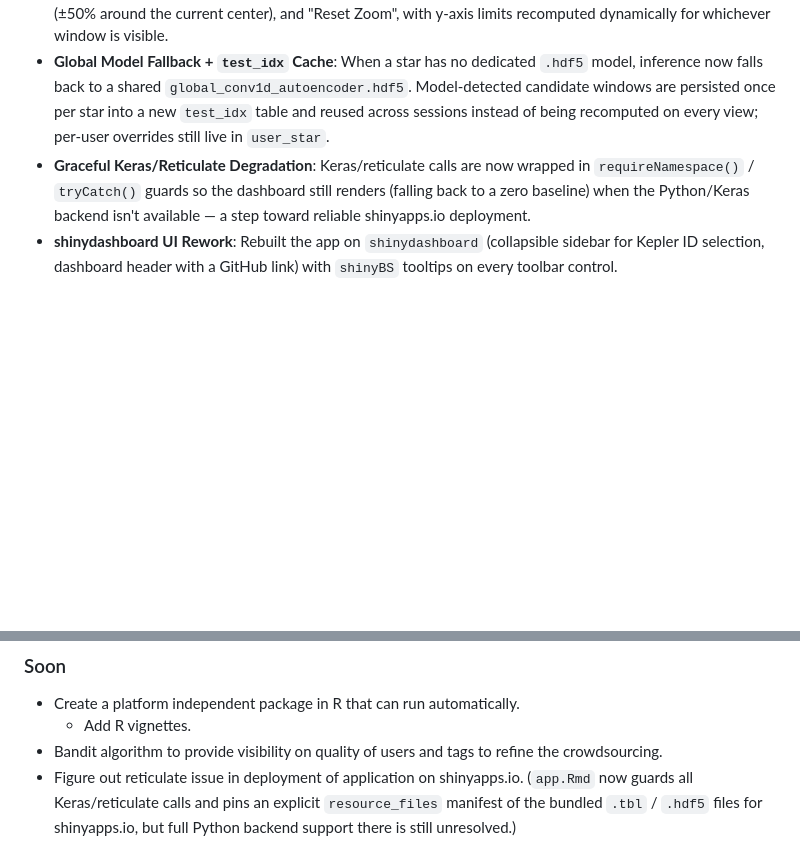
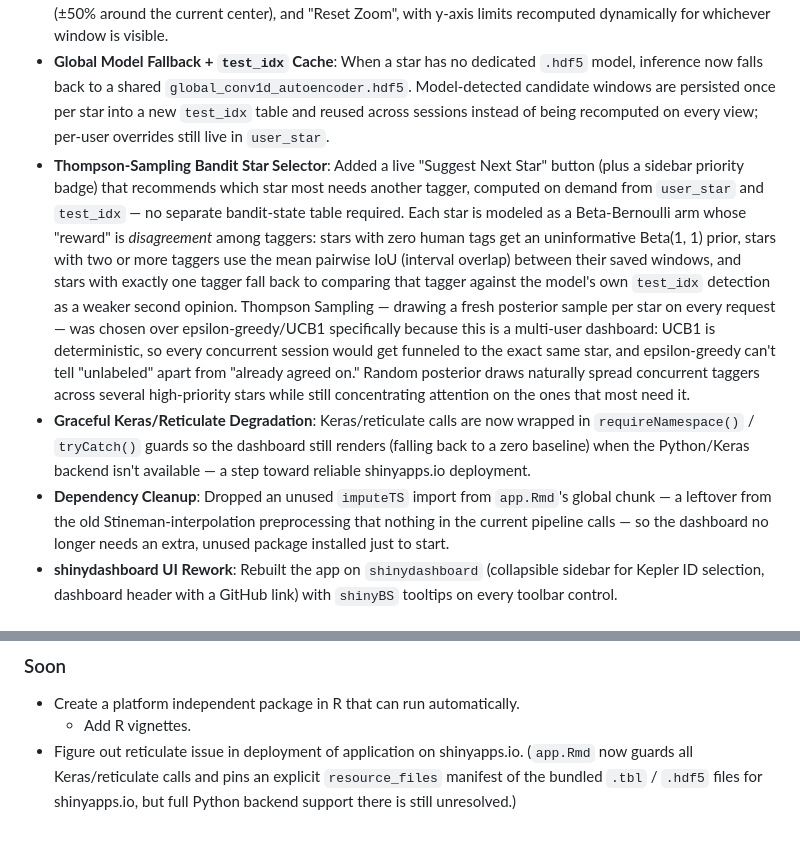
Before and after one commit to SNaveenMathew/Unsupervised-Exoplanet, a Markdown page: README.md, 2 parts joined by grey strips. GitHub-like rendering; blank space fills up the shorter version.

Commit message:
feat: implement Thompson-sampling star recommender and remove unused imputeTS dependency

```diff
--- a/README.md
+++ b/README.md
@@ -49,7 +49,9 @@ There were several constraints during the execution of the project: in terms of
 - **Interactive Plotly Manual Tagging**: Replaced the old "Customize" (blank placeholder row, no editing) / "Reset" pair with a full tagging session workflow. "Edit Tags" pre-loads a star's saved windows and "Start Blank" begins empty; drag-selecting a range and clicking "Fix Brush as Window" adds a candidate interval, "Undo Last Window" removes the most recent one, and fixed windows render as translucent, edge-draggable/resizable shapes directly on the plot. Nothing is written to `user_star` until "Confirm Tags"; "Cancel" discards the session untouched. "Reset Tags to Model" still reverts a star to model-detected candidates immediately.
 - **Zoom & Pan Controls**: Added "Zoom to Selection" (zoom into a drag-selected range), "Zoom In" / "Zoom Out" (±50% around the current center), and "Reset Zoom", with y-axis limits recomputed dynamically for whichever window is visible.
 - **Global Model Fallback + `test_idx` Cache**: When a star has no dedicated `.hdf5` model, inference now falls back to a shared `global_conv1d_autoencoder.hdf5`. Model-detected candidate windows are persisted once per star into a new `test_idx` table and reused across sessions instead of being recomputed on every view; per-user overrides still live in `user_star`.
+- **Thompson-Sampling Bandit Star Selector**: Added a live "Suggest Next Star" button (plus a sidebar priority badge) that recommends which star most needs another tagger, computed on demand from `user_star` and `test_idx` — no separate bandit-state table required. Each star is modeled as a Beta-Bernoulli arm whose "reward" is *disagreement* among taggers: stars with zero human tags get an uninformative Beta(1, 1) prior, stars with two or more taggers use the mean pairwise IoU (interval overlap) between their saved windows, and stars with exactly one tagger fall back to comparing that tagger against the model's own `test_idx` detection as a weaker second opinion. Thompson Sampling — drawing a fresh posterior sample per star on every request — was chosen over epsilon-greedy/UCB1 specifically because this is a multi-user dashboard: UCB1 is deterministic, so every concurrent session would get funneled to the exact same star, and epsilon-greedy can't tell "unlabeled" apart from "already agreed on." Random posterior draws naturally spread concurrent taggers across several high-priority stars while still concentrating attention on the ones that most need it.
 - **Graceful Keras/Reticulate Degradation**: Keras/reticulate calls are now wrapped in `requireNamespace()` / `tryCatch()` guards so the dashboard still renders (falling back to a zero baseline) when the Python/Keras backend isn't available — a step toward reliable shinyapps.io deployment.
+- **Dependency Cleanup**: Dropped an unused `imputeTS` import from `app.Rmd`'s global chunk — a leftover from the old Stineman-interpolation preprocessing that nothing in the current pipeline calls — so the dashboard no longer needs an extra, unused package installed just to start.
 - **shinydashboard UI Rework**: Rebuilt the app on `shinydashboard` (collapsible sidebar for Kepler ID selection, dashboard header with a GitHub link) with `shinyBS` tooltips on every toolbar control.
 
 ## Areas to focus
@@ -63,7 +65,6 @@ There were several constraints during the execution of the project: in terms of
 
 - Create a platform independent package in R that can run automatically.
     - Add R vignettes.
-- Bandit algorithm to provide visibility on quality of users and tags to refine the crowdsourcing.
 - Figure out reticulate issue in deployment of application on shinyapps.io. (`app.Rmd` now guards all Keras/reticulate calls and pins an explicit `resource_files` manifest of the bundled `.tbl` / `.hdf5` files for shinyapps.io, but full Python backend support there is still unresolved.)
 
 ### Maybe later
```
